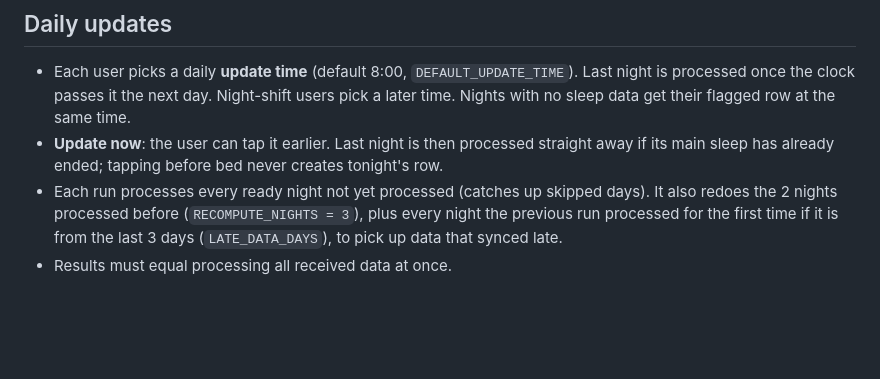
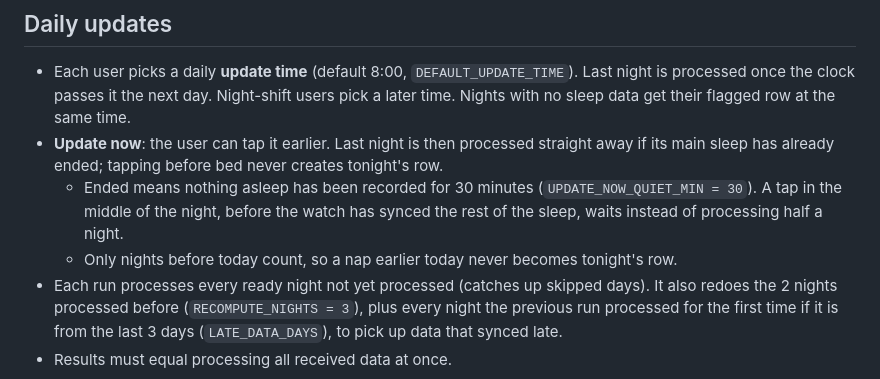
Before and after one commit to GerardoL1/Layer-1-Test, a Markdown page: docs/layer1_spec.md, the part around the change. GitHub-like rendering; blank space fills up the shorter version.

Commit message:
Spec: define when Update now treats last night as ended (30 minutes with no sleep)

```diff
--- a/docs/layer1_spec.md
+++ b/docs/layer1_spec.md
@@ -63,6 +63,10 @@ Why two fragmentation columns: without In Bed data, time in bed = TST + awake mi
   flagged row at the same time.
 - **Update now**: the user can tap it earlier. Last night is then processed straight away if its main sleep has
   already ended; tapping before bed never creates tonight's row.
+  - Ended means nothing asleep has been recorded for 30 minutes (`UPDATE_NOW_QUIET_MIN = 30`). A tap in the
+    middle of the night, before the watch has synced the rest of the sleep, waits instead of processing half a
+    night.
+  - Only nights before today count, so a nap earlier today never becomes tonight's row.
 - Each run processes every ready night not yet processed (catches up skipped days). It also redoes the 2 nights
   processed before (`RECOMPUTE_NIGHTS = 3`), plus every night the previous run processed for the first time if it
   is from the last 3 days (`LATE_DATA_DAYS`), to pick up data that synced late.
```
